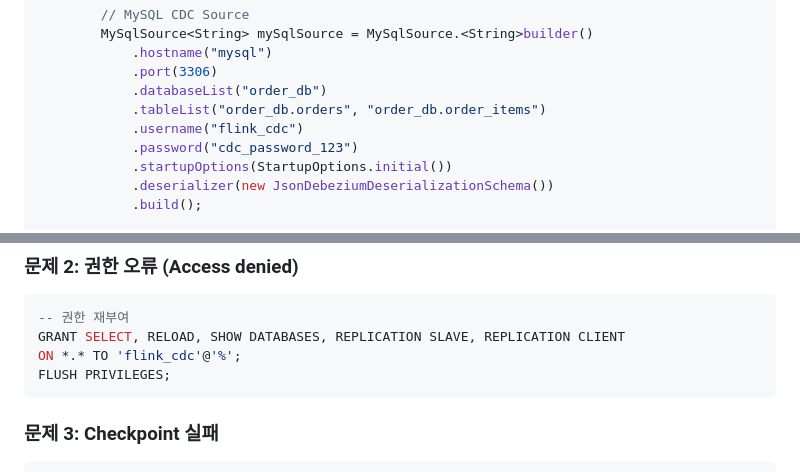
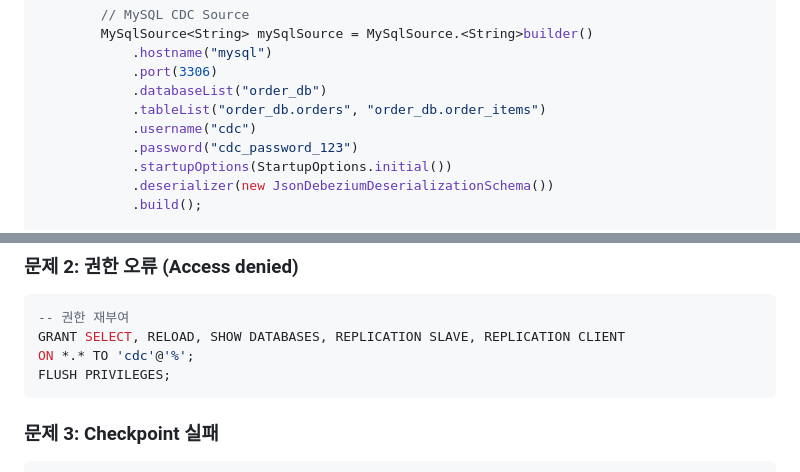
Before and after one commit to duarbdhks/flink_clikhouse, a Markdown page: claudedocs/pipeline/02-flink-cdc-mysql.md, 2 parts joined by grey strips. GitHub-like rendering.

````diff
--- a/claudedocs/pipeline/02-flink-cdc-mysql.md
+++ b/claudedocs/pipeline/02-flink-cdc-mysql.md
@@ -358,7 +358,7 @@ public class MySQLCDCJobSimple {
             .port(3306)
             .databaseList("order_db")
             .tableList("order_db.orders", "order_db.order_items")
-            .username("flink_cdc")
+            .username("cdc")
             .password("cdc_password_123")
             .startupOptions(StartupOptions.initial())
             .deserializer(new JsonDebeziumDeserializationSchema())
@@ -542,7 +542,7 @@ DELETE FROM orders WHERE order_id = 1001;
 ```sql
 -- 권한 재부여
 GRANT SELECT, RELOAD, SHOW DATABASES, REPLICATION SLAVE, REPLICATION CLIENT
-ON *.* TO 'flink_cdc'@'%';
+ON *.* TO 'cdc'@'%';
 FLUSH PRIVILEGES;
 ```
 
````
Also changed, not shown: other parts of claudedocs/pipeline/02-flink-cdc-mysql.md (+5 -5 lines), claudedocs/infrastructure/deployment-guide.md (+6 -6 lines), claudedocs/pipeline/05-clickhouse-schema.md (+24 -24 lines).
